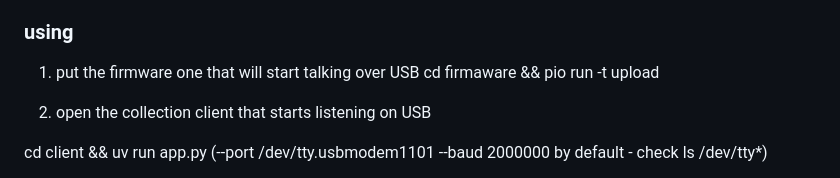
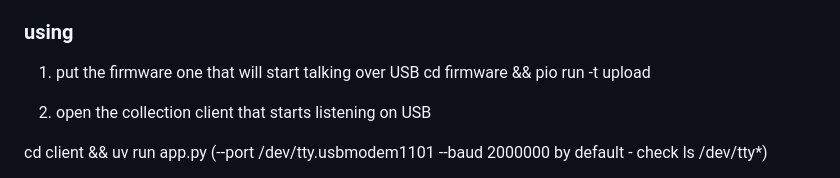
Before and after one commit to codeScourge/voyage-nexus, a Markdown page: README.md, the part around the change. Rendered like a GitHub page.

```diff
--- a/README.md
+++ b/README.md
@@ -9,7 +9,7 @@ TODO
 
 ### using
 1) put the firmware one that will start talking over USB
-cd firmaware && pio run -t upload
+cd firmware && pio run -t upload
 
 
 2) open the collection client that starts listening on USB
```
